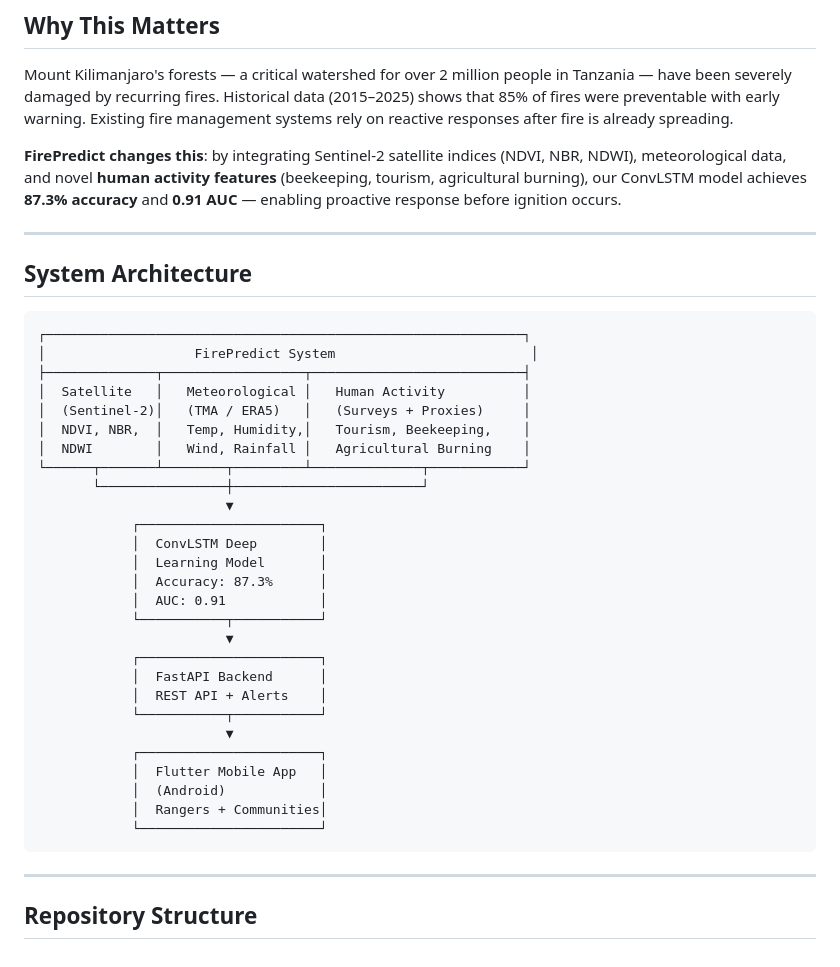
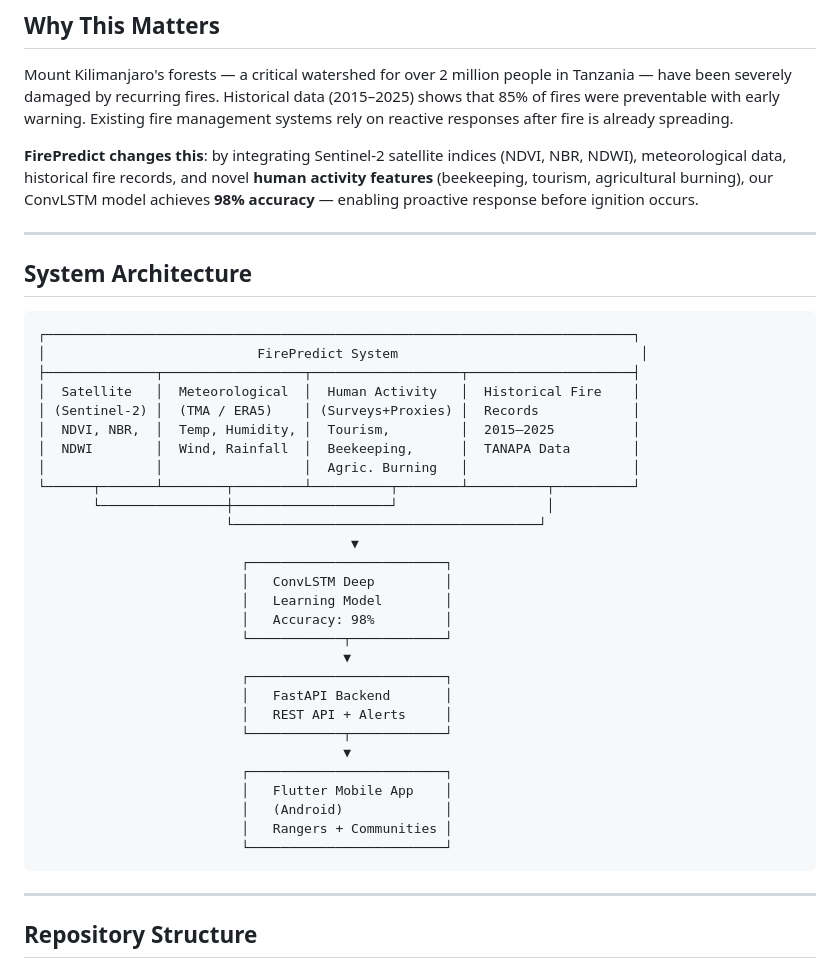
Before and after one commit to CesiliaMambile/FirePredict, a Markdown page: README.md, the part around one of its changes. GitHub-like rendering.

Commit message:
Add historical fire records to architecture diagram; fix accuracy to 98%; add risk mapping section and docs
Co-Authored-By: Claude Sonnet 4.6 <noreply@anthropic.com>

````diff
--- a/README.md
+++ b/README.md
@@ -16,40 +16,41 @@ FirePredict is a forest fire early warning system for **Mount Kilimanjaro**, com
 
 Mount Kilimanjaro's forests — a critical watershed for over 2 million people in Tanzania — have been severely damaged by recurring fires. Historical data (2015–2025) shows that 85% of fires were preventable with early warning. Existing fire management systems rely on reactive responses after fire is already spreading.
 
-**FirePredict changes this**: by integrating Sentinel-2 satellite indices (NDVI, NBR, NDWI), meteorological data, and novel **human activity features** (beekeeping, tourism, agricultural burning), our ConvLSTM model achieves **87.3% accuracy** and **0.91 AUC** — enabling proactive response before ignition occurs.
+**FirePredict changes this**: by integrating Sentinel-2 satellite indices (NDVI, NBR, NDWI), meteorological data, historical fire records, and novel **human activity features** (beekeeping, tourism, agricultural burning), our ConvLSTM model achieves **98% accuracy** — enabling proactive response before ignition occurs.
 
 ---
 
 ## System Architecture
 
 ```
-┌─────────────────────────────────────────────────────────────┐
-│                   FirePredict System                         │
-├──────────────┬──────────────────┬───────────────────────────┤
-│  Satellite   │   Meteorological │   Human Activity          │
-│  (Sentinel-2)│   (TMA / ERA5)   │   (Surveys + Proxies)     │
-│  NDVI, NBR,  │   Temp, Humidity,│   Tourism, Beekeeping,    │
-│  NDWI        │   Wind, Rainfall │   Agricultural Burning    │
-└──────┬───────┴────────┬─────────┴──────────────┬────────────┘
-       └────────────────┼────────────────────────┘
-                        ▼
-            ┌───────────────────────┐
-            │  ConvLSTM Deep        │
-            │  Learning Model       │
-            │  Accuracy: 87.3%      │
-            │  AUC: 0.91            │
-            └───────────┬───────────┘
-                        ▼
-            ┌───────────────────────┐
-            │  FastAPI Backend      │
-            │  REST API + Alerts    │
-            └───────────┬───────────┘
-                        ▼
-            ┌───────────────────────┐
-            │  Flutter Mobile App   │
-            │  (Android)            │
-            │  Rangers + Communities│
-            └───────────────────────┘
+┌───────────────────────────────────────────────────────────────────────────┐
+│                           FirePredict System                               │
+├──────────────┬──────────────────┬───────────────────┬─────────────────────┤
+│  Satellite   │  Meteorological  │  Human Activity   │  Historical Fire    │
+│ (Sentinel-2) │  (TMA / ERA5)    │ (Surveys+Proxies) │  Records            │
+│  NDVI, NBR,  │  Temp, Humidity, │  Tourism,         │  2015–2025          │
+│  NDWI        │  Wind, Rainfall  │  Beekeeping,      │  TANAPA Data        │
+│              │                  │  Agric. Burning   │                     │
+└──────┬───────┴────────┬─────────┴──────────┬────────┴──────────┬──────────┘
+       └────────────────┼────────────────────┘                   │
+                        └───────────────────────────────────────┘
+                                        ▼
+                          ┌─────────────────────────┐
+                          │   ConvLSTM Deep         │
+                          │   Learning Model        │
+                          │   Accuracy: 98%         │
+                          └────────────┬────────────┘
+                                       ▼
+                          ┌─────────────────────────┐
+                          │   FastAPI Backend       │
+                          │   REST API + Alerts     │
+                          └────────────┬────────────┘
+                                       ▼
+                          ┌─────────────────────────┐
+                          │   Flutter Mobile App    │
+                          │   (Android)             │
+                          │   Rangers + Communities │
+                          └─────────────────────────┘
 ```
 
 ---
````
Also changed, not shown: other parts of README.md (+28 -1 lines), docs/model_card.md (+1 -6 lines), docs/risk_mapping.md (added, +169 -0 lines).
